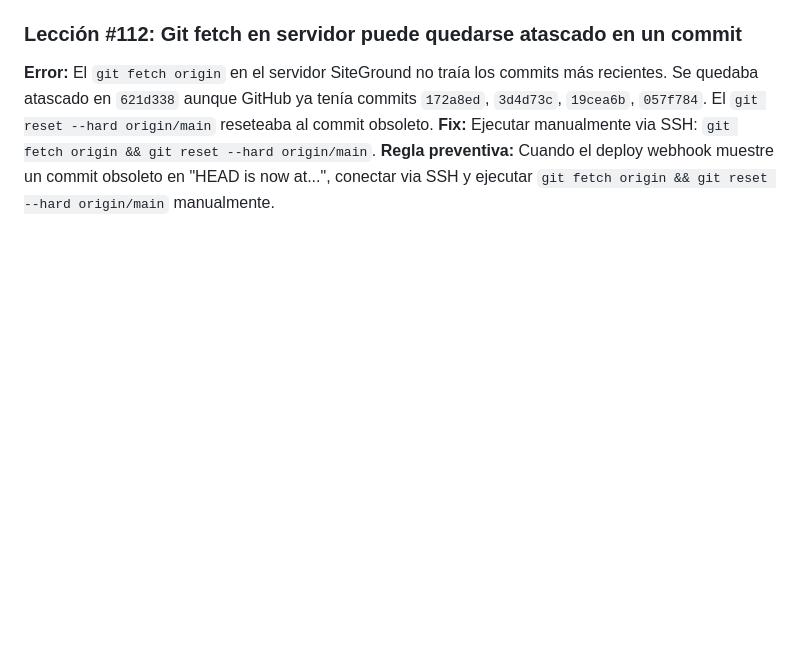
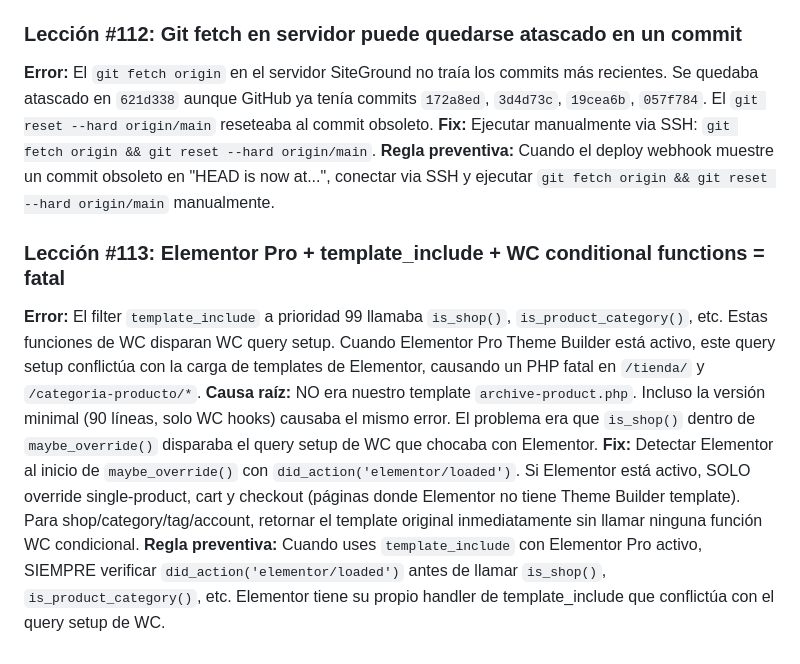
Before and after one commit to jglotengo/lt-marketplace-suite, a Markdown page: LECCIONES_APRENDIDAS.md, the part around the change. Rendered like a GitHub page; blank space fills up the shorter version.

Commit message:
docs: lección #113 — Elementor Pro + template_include + WC conditionals
Documented the root cause of the /tienda/ crash:
- is_shop() inside template_include triggers WC query setup
- Elementor Pro Theme Builder has its own template_include handler
- The two conflict causing PHP fatal on archive pages
- Fix: check did_action('elementor/loaded') before calling WC conditionals
- Only override single-product, cart, checkout when Elementor is active

```diff
--- a/LECCIONES_APRENDIDAS.md
+++ b/LECCIONES_APRENDIDAS.md
@@ -1556,3 +1556,9 @@ grep -rn 'onclick=\|onchange=\|onfocus=\|onsubmit=\|onload=' includes/frontend/v
 **Error:** El `git fetch origin` en el servidor SiteGround no traía los commits más recientes. Se quedaba atascado en `621d338` aunque GitHub ya tenía commits `172a8ed`, `3d4d73c`, `19cea6b`, `057f784`. El `git reset --hard origin/main` reseteaba al commit obsoleto.
 **Fix:** Ejecutar manualmente via SSH: `git fetch origin && git reset --hard origin/main`.
 **Regla preventiva:** Cuando el deploy webhook muestre un commit obsoleto en "HEAD is now at...", conectar via SSH y ejecutar `git fetch origin && git reset --hard origin/main` manualmente.
+
+### Lección #113: Elementor Pro + template_include + WC conditional functions = fatal
+**Error:** El filter `template_include` a prioridad 99 llamaba `is_shop()`, `is_product_category()`, etc. Estas funciones de WC disparan WC query setup. Cuando Elementor Pro Theme Builder está activo, este query setup conflictúa con la carga de templates de Elementor, causando un PHP fatal en `/tienda/` y `/categoria-producto/*`.
+**Causa raíz:** NO era nuestro template `archive-product.php`. Incluso la versión minimal (90 líneas, solo WC hooks) causaba el mismo error. El problema era que `is_shop()` dentro de `maybe_override()` disparaba el query setup de WC que chocaba con Elementor.
+**Fix:** Detectar Elementor al inicio de `maybe_override()` con `did_action('elementor/loaded')`. Si Elementor está activo, SOLO override single-product, cart y checkout (páginas donde Elementor no tiene Theme Builder template). Para shop/category/tag/account, retornar el template original inmediatamente sin llamar ninguna función WC condicional.
+**Regla preventiva:** Cuando uses `template_include` con Elementor Pro activo, SIEMPRE verificar `did_action('elementor/loaded')` antes de llamar `is_shop()`, `is_product_category()`, etc. Elementor tiene su propio handler de template_include que conflictúa con el query setup de WC.
```
